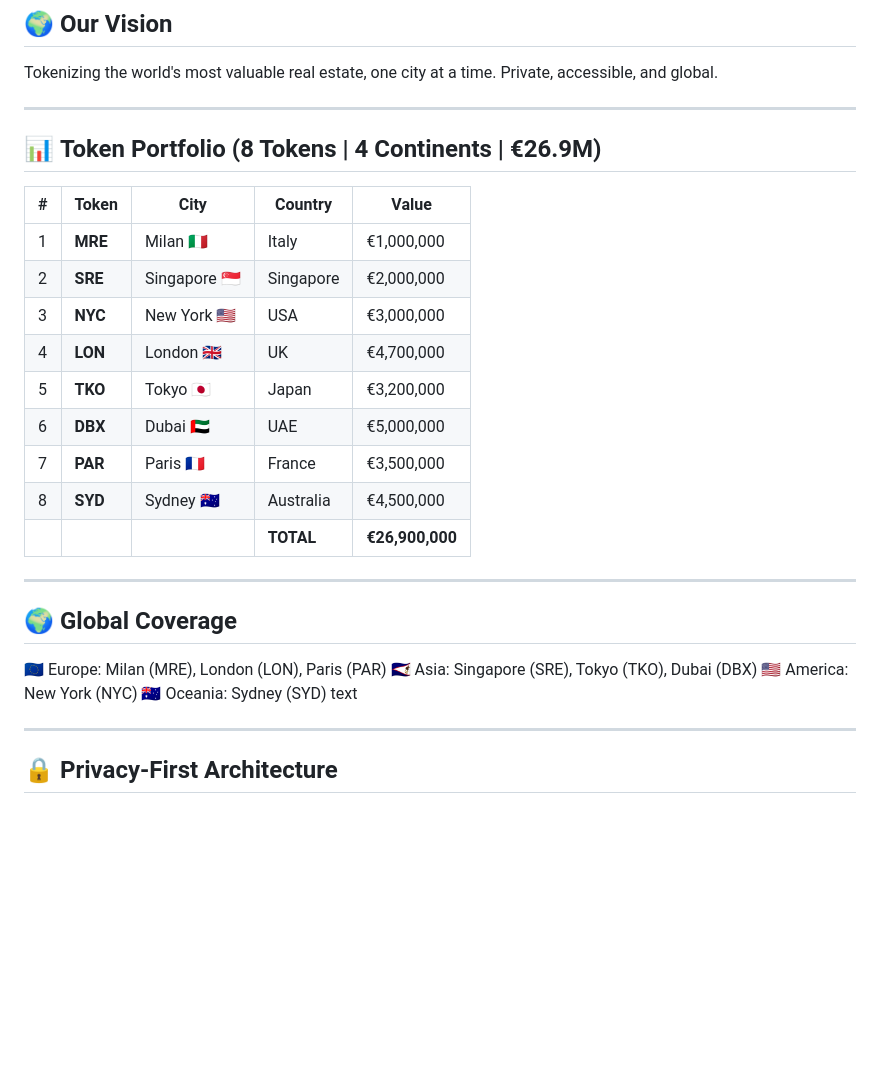
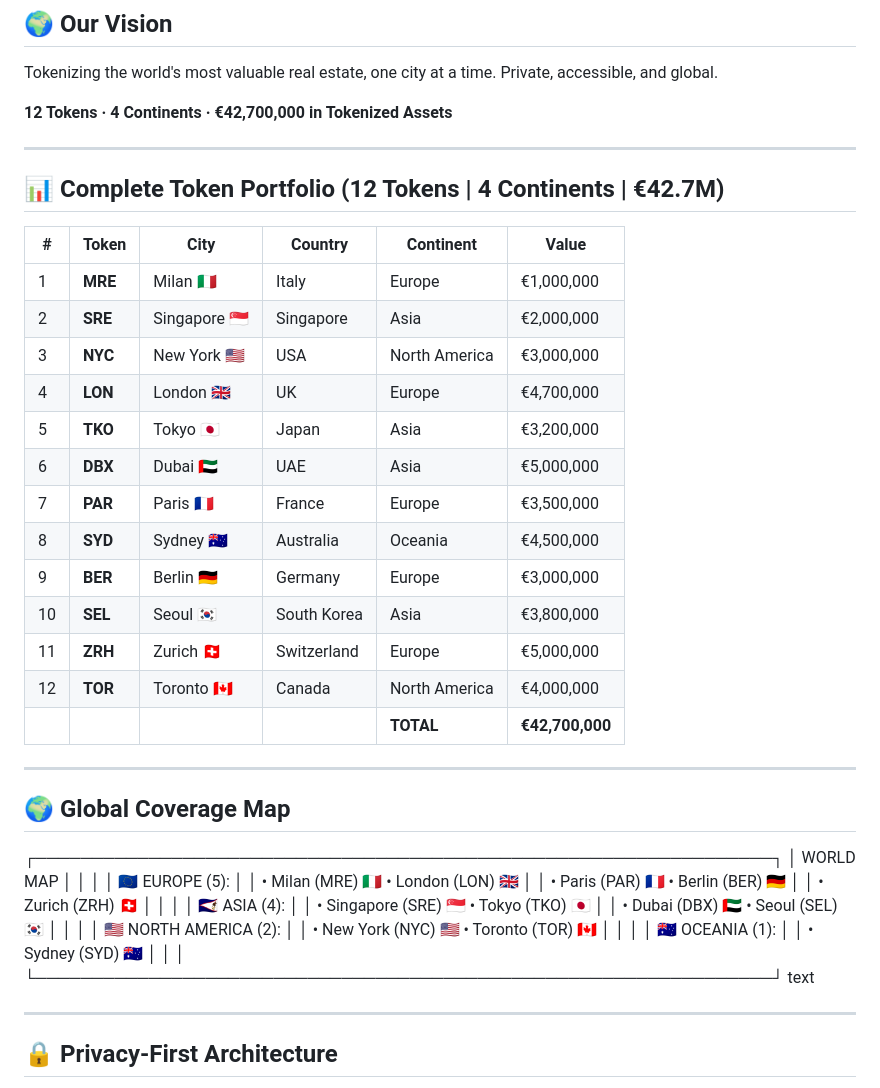
Before and after one commit to DanielIoni-creator/my-monero-bounty, a Markdown page: README.md, the part around one of its changes. Rendered like a GitHub page; blank space fills up the shorter version.

Commit message:
docs: update README with complete 12 token portfolio - Add all 12 tokens with cities and countries - Add global coverage map - Add token distribution by continent - Update total value: €42,700,000 - Add community links - Add roadmap 2026-2027

```diff
--- a/README.md
+++ b/README.md
@@ -8,29 +8,51 @@
 
 Tokenizing the world's most valuable real estate, one city at a time. Private, accessible, and global.
 
----
-
-## 📊 **Token Portfolio (8 Tokens | 4 Continents | €26.9M)**
-
-| # | Token | City | Country | Value |
-|---|-------|------|---------|-------|
-| 1 | **MRE** | Milan 🇮🇹 | Italy | €1,000,000 |
-| 2 | **SRE** | Singapore 🇸🇬 | Singapore | €2,000,000 |
-| 3 | **NYC** | New York 🇺🇸 | USA | €3,000,000 |
-| 4 | **LON** | London 🇬🇧 | UK | €4,700,000 |
-| 5 | **TKO** | Tokyo 🇯🇵 | Japan | €3,200,000 |
-| 6 | **DBX** | Dubai 🇦🇪 | UAE | €5,000,000 |
-| 7 | **PAR** | Paris 🇫🇷 | France | €3,500,000 |
-| 8 | **SYD** | Sydney 🇦🇺 | Australia | €4,500,000 |
-| | | | **TOTAL** | **€26,900,000** |
+**12 Tokens · 4 Continents · €42,700,000 in Tokenized Assets**
 
 ---
 
-## 🌍 **Global Coverage**
-🇪🇺 Europe: Milan (MRE), London (LON), Paris (PAR)
-🇦🇸 Asia: Singapore (SRE), Tokyo (TKO), Dubai (DBX)
-🇺🇸 America: New York (NYC)
-🇦🇺 Oceania: Sydney (SYD)
+## 📊 **Complete Token Portfolio (12 Tokens | 4 Continents | €42.7M)**
+
+| # | Token | City | Country | Continent | Value |
+|---|-------|------|---------|-----------|-------|
+| 1 | **MRE** | Milan 🇮🇹 | Italy | Europe | €1,000,000 |
+| 2 | **SRE** | Singapore 🇸🇬 | Singapore | Asia | €2,000,000 |
+| 3 | **NYC** | New York 🇺🇸 | USA | North America | €3,000,000 |
+| 4 | **LON** | London 🇬🇧 | UK | Europe | €4,700,000 |
+| 5 | **TKO** | Tokyo 🇯🇵 | Japan | Asia | €3,200,000 |
+| 6 | **DBX** | Dubai 🇦🇪 | UAE | Asia | €5,000,000 |
+| 7 | **PAR** | Paris 🇫🇷 | France | Europe | €3,500,000 |
+| 8 | **SYD** | Sydney 🇦🇺 | Australia | Oceania | €4,500,000 |
+| 9 | **BER** | Berlin 🇩🇪 | Germany | Europe | €3,000,000 |
+| 10 | **SEL** | Seoul 🇰🇷 | South Korea | Asia | €3,800,000 |
+| 11 | **ZRH** | Zurich 🇨🇭 | Switzerland | Europe | €5,000,000 |
+| 12 | **TOR** | Toronto 🇨🇦 | Canada | North America | €4,000,000 |
+| | | | | **TOTAL** | **€42,700,000** |
+
+---
+
+## 🌍 **Global Coverage Map**
+
+┌─────────────────────────────────────────────────────────────────┐
+│ WORLD MAP │
+│ │
+│ 🇪🇺 EUROPE (5): │
+│ • Milan (MRE) 🇮🇹 • London (LON) 🇬🇧 │
+│ • Paris (PAR) 🇫🇷 • Berlin (BER) 🇩🇪 │
+│ • Zurich (ZRH) 🇨🇭 │
+│ │
+│ 🇦🇸 ASIA (4): │
+│ • Singapore (SRE) 🇸🇬 • Tokyo (TKO) 🇯🇵 │
+│ • Dubai (DBX) 🇦🇪 • Seoul (SEL) 🇰🇷 │
+│ │
+│ 🇺🇸 NORTH AMERICA (2): │
+│ • New York (NYC) 🇺🇸 • Toronto (TOR) 🇨🇦 │
+│ │
+│ 🇦🇺 OCEANIA (1): │
+│ • Sydney (SYD) 🇦🇺 │
+│ │
+└─────────────────────────────────────────────────────────────────┘
 text
 
 
```
Also changed, not shown: other parts of README.md (+16 -11 lines).
